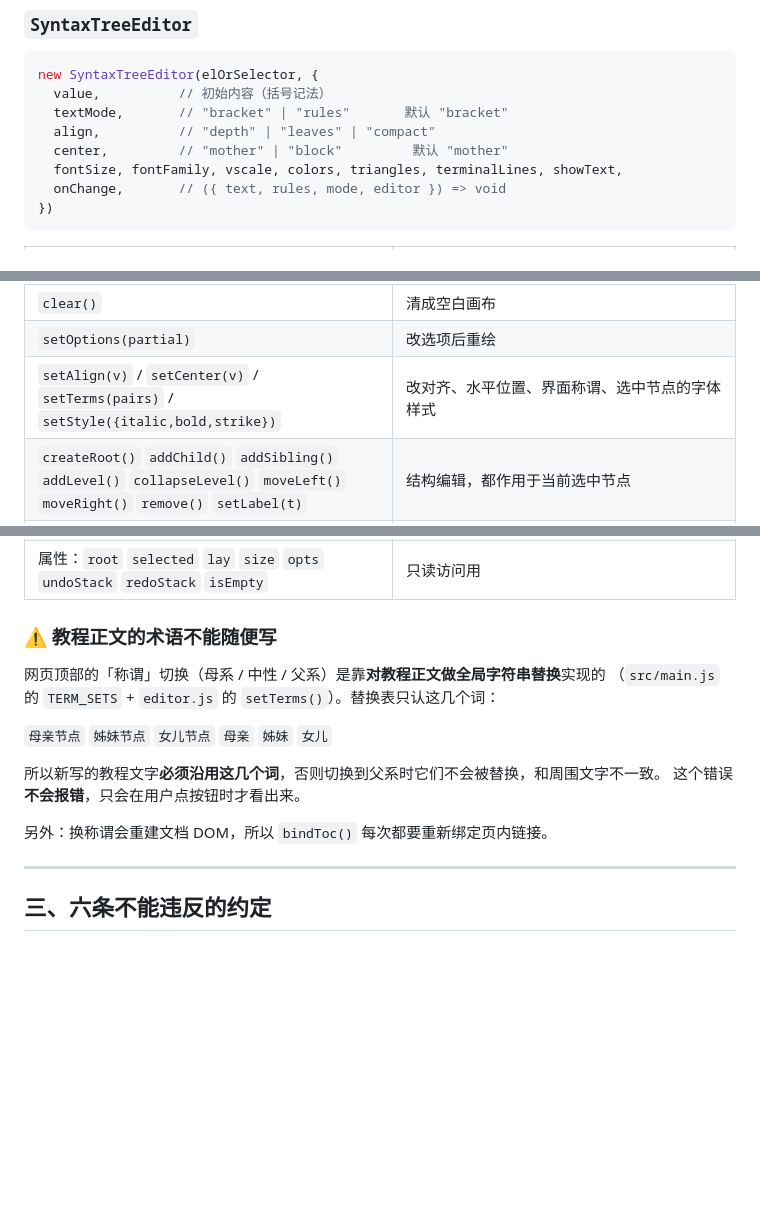
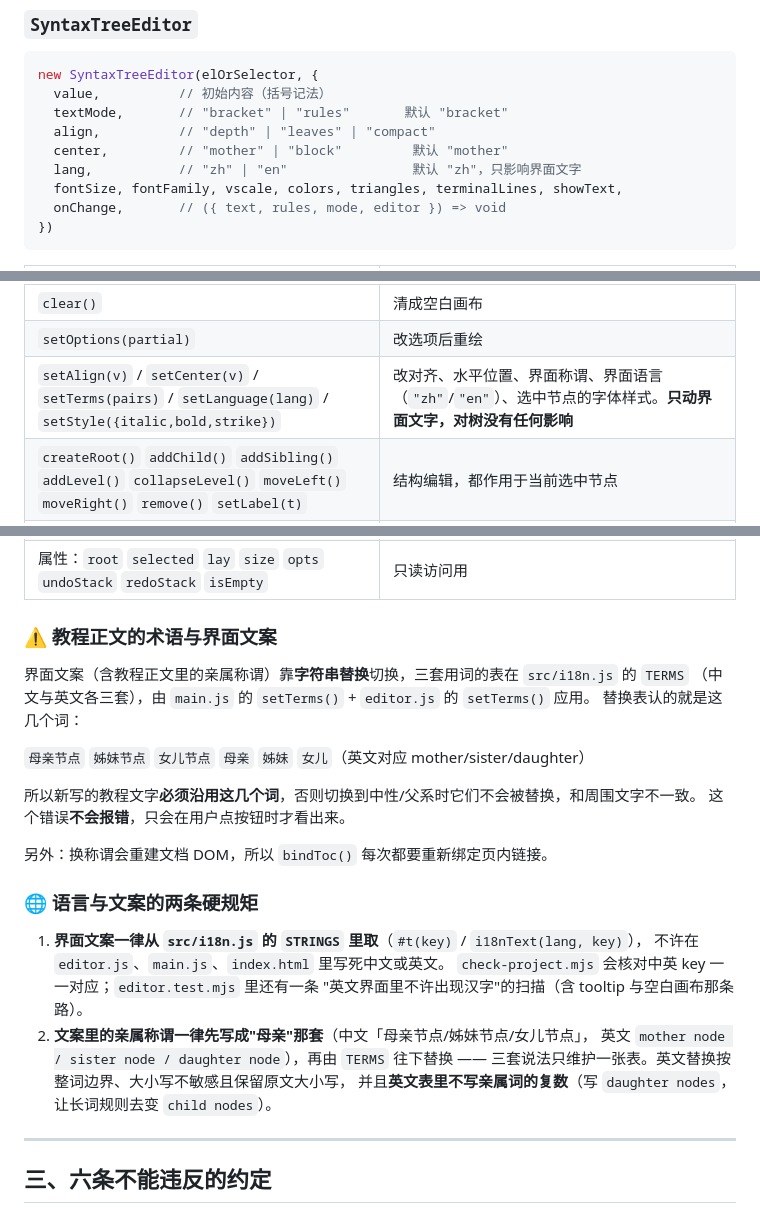
Before and after one commit to Ye-Hegui/syntax-tree-editor-standalone, a Markdown page: AGENTS.md, 3 parts joined by grey strips. Drawn GitHub-style; blank space fills up the shorter version.

Commit message:
﻿v1.2.2 第七步：AGENTS.md 补语言切换的说明
- 选项表加 lang（"zh" | "en"，默认 "zh"，只影响界面文字）
- 方法表把 setTerms / setLanguage 并列，写明"只动界面文字，对树没有任何影响"
- 原来那一节「教程正文的术语不能随便写」已过时（里面写的 TERM_SETS 已经删掉了），
  改成「教程正文的术语与界面文案」：说明三套用词的表在 src/i18n.js 的 TERMS，
  由 main.js + editor.js 的 setTerms() 应用，替换表认哪几个词
- 新增一节「🌐 语言与文案的两条硬规矩」：
  1) 界面文案一律从 STRINGS 取，不许写死（并写明有两道自检拦着：
     check-project 核对中英 key、editor.test 扫"英文界面里不许出现汉字"）
  2) 亲属称谓一律先写"母亲"那套再由 TERMS 替换；英文按整词边界、保留大小写、
     表里不写复数（写 daughter nodes，让长词规则变 child nodes）

测试 301 项全绿 + 自检通过。

```diff
--- a/AGENTS.md
+++ b/AGENTS.md
@@ -129,6 +129,7 @@ new SyntaxTreeEditor(elOrSelector, {
   textMode,       // "bracket" | "rules"       默认 "bracket"
   align,          // "depth" | "leaves" | "compact"
   center,         // "mother" | "block"         默认 "mother"
+  lang,           // "zh" | "en"                默认 "zh"，只影响界面文字
   fontSize, fontFamily, vscale, colors, triangles, terminalLines, showText,
   onChange,       // ({ text, rules, mode, editor }) => void
 })
@@ -142,7 +143,7 @@ new SyntaxTreeEditor(elOrSelector, {
 | `setRules(text)` / `setTextMode(mode)` | 切换/写入规则记法 |
 | `clear()` | 清成空白画布 |
 | `setOptions(partial)` | 改选项后重绘 |
-| `setAlign(v)` / `setCenter(v)` / `setTerms(pairs)` / `setStyle({italic,bold,strike})` | 改对齐、水平位置、界面称谓、选中节点的字体样式 |
+| `setAlign(v)` / `setCenter(v)` / `setTerms(pairs)` / `setLanguage(lang)` / `setStyle({italic,bold,strike})` | 改对齐、水平位置、界面称谓、界面语言（`"zh"`/`"en"`）、选中节点的字体样式。**只动界面文字，对树没有任何影响** |
 | `createRoot()` `addChild()` `addSibling()` `addLevel()` `collapseLevel()` `moveLeft()` `moveRight()` `remove()` `setLabel(t)` | 结构编辑，都作用于当前选中节点 |
 | `markAllBlue()` `markWordsRed()` `markSelectedRed()` `markSelectedBlue()` | 颜色标记（「标色」那一行的按钮）：全部标蓝 / 单词标红 / 节点标红 / 节点标蓝。**不引入新的染色机制**，只是增删颜色声明：两个"标蓝"是**删掉**颜色声明（回到默认画法），两个"标红"是写上红色声明。都返回"是否真的改了东西"，没有变化时不压撤销历史 |
 | `toggleSelectedItalic()` `toggleSelectedStrike()` | 同一行右边的两个字体开关：给选中节点切换斜体 / 删除线（等价于加或删一行 `Italic(编号)` / `Strike(编号)` 声明），再按一次取消。粗体刻意没有按钮，只能用声明写 |
@@ -150,17 +151,29 @@ new SyntaxTreeEditor(elOrSelector, {
 | `toSvgString({background})` / `exportSvg()` / `exportPng()` | 导出 |
 | 属性：`root` `selected` `lay` `size` `opts` `undoStack` `redoStack` `isEmpty` | 只读访问用 |
 
-### ⚠️ 教程正文的术语不能随便写
+### ⚠️ 教程正文的术语与界面文案
 
-网页顶部的「称谓」切换（母系 / 中性 / 父系）是靠**对教程正文做全局字符串替换**实现的
-（`src/main.js` 的 `TERM_SETS` + `editor.js` 的 `setTerms()`）。替换表只认这几个词：
+界面文案（含教程正文里的亲属称谓）靠**字符串替换**切换，三套用词的表在 `src/i18n.js` 的 `TERMS`
+（中文与英文各三套），由 `main.js` 的 `setTerms()` + `editor.js` 的 `setTerms()` 应用。
+替换表认的就是这几个词：
 
-`母亲节点` `姊妹节点` `女儿节点` `母亲` `姊妹` `女儿`
+`母亲节点` `姊妹节点` `女儿节点` `母亲` `姊妹` `女儿`（英文对应 mother/sister/daughter）
 
-所以新写的教程文字**必须沿用这几个词**，否则切换到父系时它们不会被替换，和周围文字不一致。
+所以新写的教程文字**必须沿用这几个词**，否则切换到中性/父系时它们不会被替换，和周围文字不一致。
 这个错误**不会报错**，只会在用户点按钮时才看出来。
 
 另外：换称谓会重建文档 DOM，所以 `bindToc()` 每次都要重新绑定页内链接。
+
+### 🌐 语言与文案的两条硬规矩
+
+1. **界面文案一律从 `src/i18n.js` 的 `STRINGS` 里取**（`#t(key)` / `i18nText(lang, key)`），
+   不许在 `editor.js`、`main.js`、`index.html` 里写死中文或英文。
+   `check-project.mjs` 会核对中英 key 一一对应；`editor.test.mjs` 里还有一条
+   "英文界面里不许出现汉字"的扫描（含 tooltip 与空白画布那条路）。
+2. **文案里的亲属称谓一律先写成"母亲"那套**（中文「母亲节点/姊妹节点/女儿节点」，
+   英文 `mother node / sister node / daughter node`），再由 `TERMS` 往下替换 ——
+   三套说法只维护一张表。英文替换按整词边界、大小写不敏感且保留原文大小写，
+   并且**英文表里不写亲属词的复数**（写 `daughter nodes`，让长词规则去变 `child nodes`）。
 
 ---
 
```
